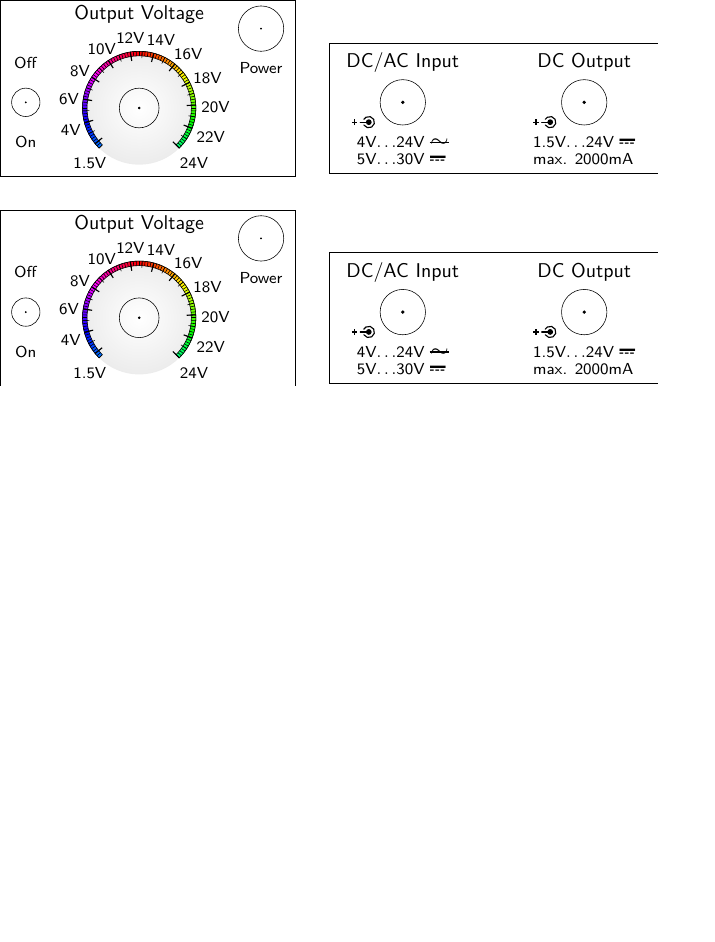
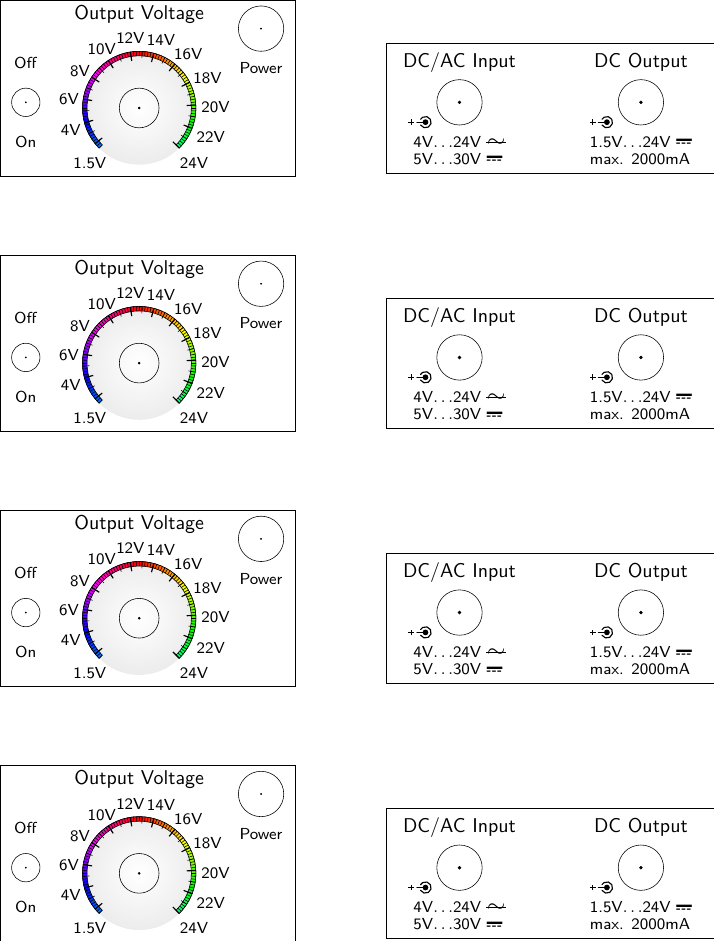
Before and after one commit to soundpaint/front-panel-designs, a LaTeX figure (step-down-converter_v1.2/src/panels.tex): the whole page, the shorter picture padded with empty space. Compiled offline with pdfLaTeX.

Commit message:
Step-Down Converter V1.2: More Tiles
* panels.tex: Put more tiles on
  the page.

```diff
--- a/step-down-converter_v1.2/src/panels.tex
+++ b/step-down-converter_v1.2/src/panels.tex
@@ -164,9 +164,9 @@
 }
 
 \begin{tikzpicture}[scale=1.0,line width=0.1mm]
-  \foreach \y in {0,1}{
-    \drawfrontpanel{0}{\y*3.7cm}
-    \drawbackpanel{6cm}{\y*3.7cm}
+  \foreach \y in {0,1,2,3}{
+    \drawfrontpanel{0}{\y*4.5cm}
+    \drawbackpanel{7cm}{\y*4.5cm}
   }
 \end{tikzpicture}
 
```
